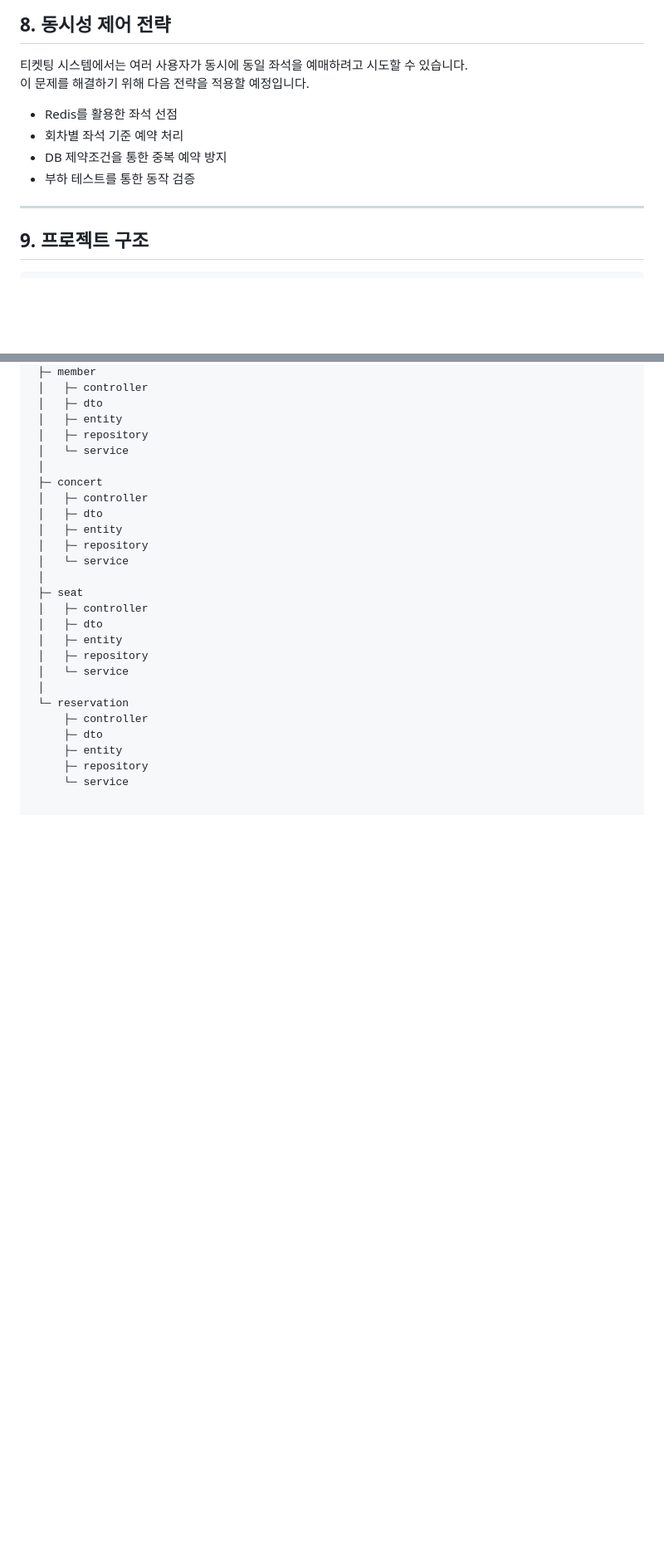
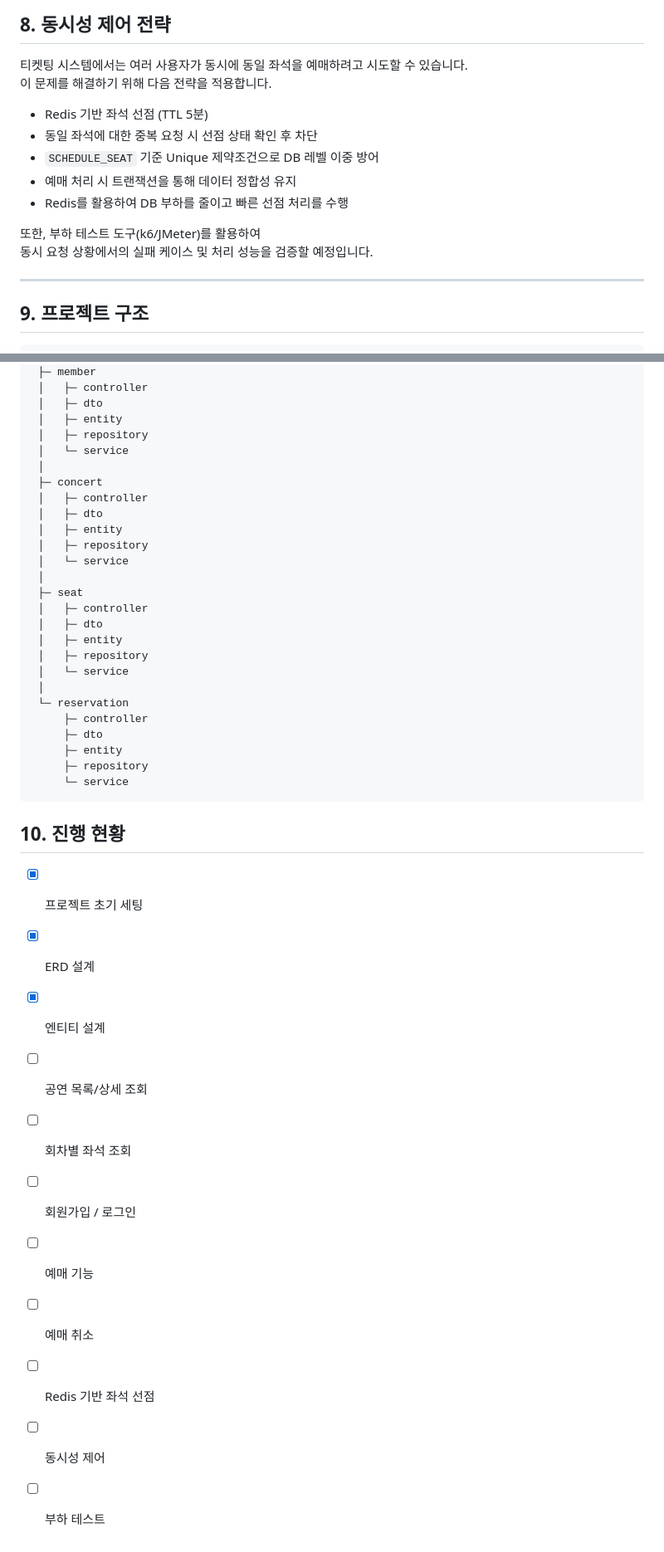
Before and after one commit to tjdgusghkd/ticketing-system, a Markdown page: README.md, 2 parts joined by grey strips. Shown at 83% size. GitHub-like rendering; blank space fills up the shorter version.

Commit message:
Enhance README with project details and strategies
Updated README to improve clarity and add details about concurrency control strategies and project progress.

````diff
--- a/README.md
+++ b/README.md
@@ -147,12 +150,16 @@ erDiagram
 ## 8. 동시성 제어 전략
 
 티켓팅 시스템에서는 여러 사용자가 동시에 동일 좌석을 예매하려고 시도할 수 있습니다.
-이 문제를 해결하기 위해 다음 전략을 적용할 예정입니다.
+이 문제를 해결하기 위해 다음 전략을 적용합니다.
 
-- Redis를 활용한 좌석 선점
-- 회차별 좌석 기준 예약 처리
-- DB 제약조건을 통한 중복 예약 방지
-- 부하 테스트를 통한 동작 검증
+- Redis 기반 좌석 선점 (TTL 5분)
+- 동일 좌석에 대한 중복 요청 시 선점 상태 확인 후 차단
+- `SCHEDULE_SEAT` 기준 Unique 제약조건으로 DB 레벨 이중 방어
+- 예매 처리 시 트랜잭션을 통해 데이터 정합성 유지
+- Redis를 활용하여 DB 부하를 줄이고 빠른 선점 처리를 수행
+
+또한, 부하 테스트 도구(k6/JMeter)를 활용하여
+동시 요청 상황에서의 실패 케이스 및 처리 성능을 검증할 예정입니다.
 
 ---
 
@@ -192,3 +199,17 @@ src/main/java/com/ticketing
      ├─ entity
      ├─ repository
      └─ service
+```
+## 10. 진행 현황
+
+- [x] 프로젝트 초기 세팅
+- [x] ERD 설계
+- [x] 엔티티 설계
+- [ ] 공연 목록/상세 조회
+- [ ] 회차별 좌석 조회
+- [ ] 회원가입 / 로그인
+- [ ] 예매 기능
+- [ ] 예매 취소
+- [ ] Redis 기반 좌석 선점
+- [ ] 동시성 제어
+- [ ] 부하 테스트
````
Also changed, not shown: other parts of README.md (+3 -0 lines).
